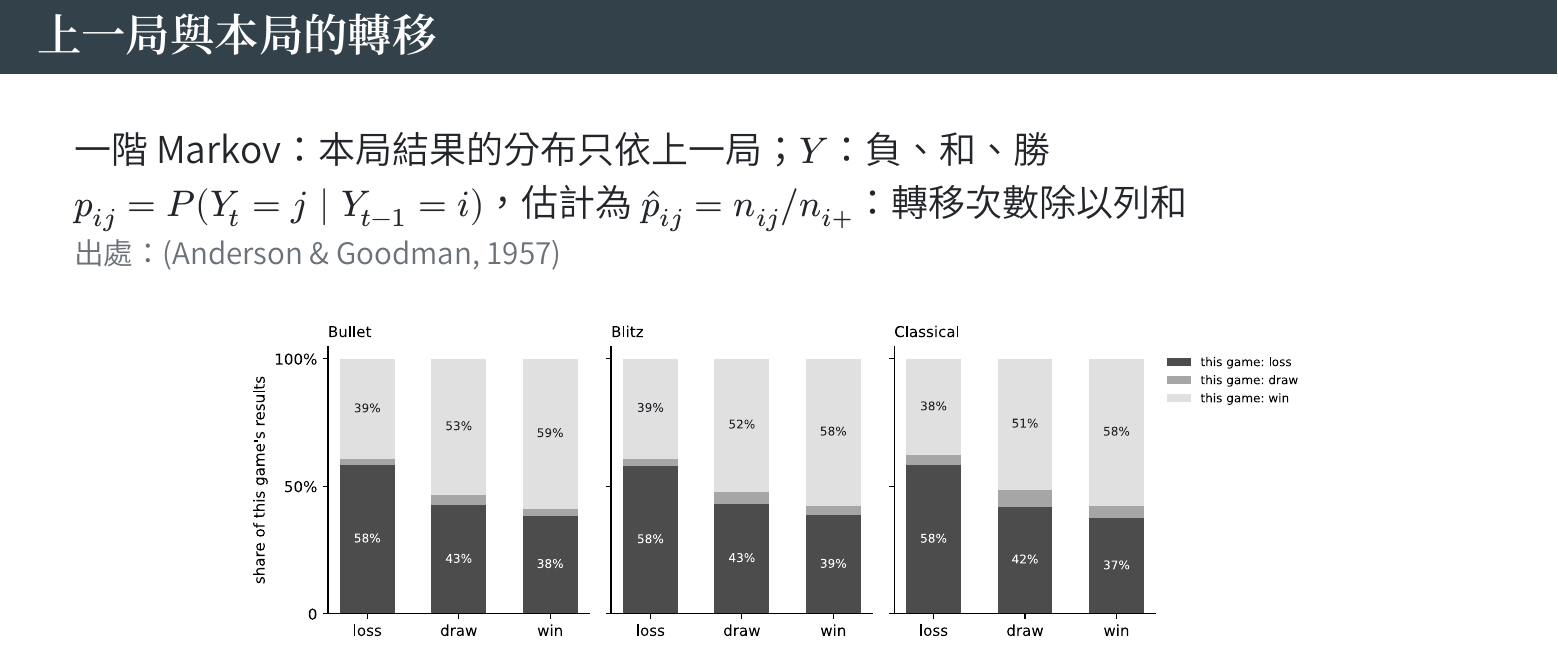
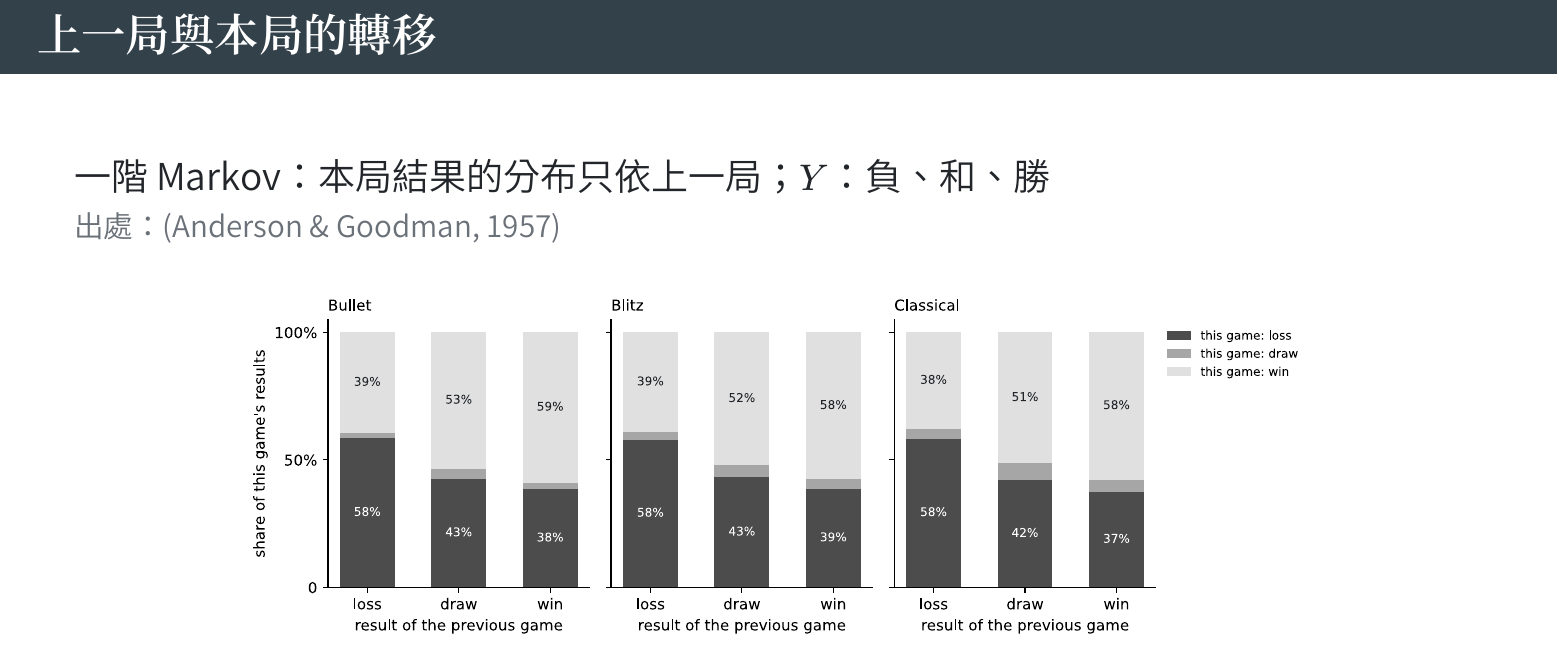
Before and after one commit to jambochen/analyze, a Typst document (report/expected_score.typ): part of page 13 of 17, cut so that both start at the same text. The pictures show the PDF file report/expected_score.pdf that the author committed with the source.

Commit message:
report: 移除期望得分報告中多餘的轉移機率列
Co-Authored-By: Claude Sonnet 5.5 <noreply@anthropic.com>

```diff
--- a/report/expected_score.typ
+++ b/report/expected_score.typ
@@ -320,7 +320,6 @@ $ logit P(Y <= j) = log P(Y <= j) / (1 - P(Y <= j)) = theta_j (macron(r)) - eta,
 #stack(
   spacing: 0.7em,
   [一階 Markov：本局結果的分布只依上一局；$Y$：負、和、勝],
-  [$p_(i j) = P(Y_t = j | Y_(t - 1) = i)$，估計為 $hat(p)_(i j) = n_(i j) \/ n_(i +)$：轉移次數除以列和],
   text(size: 0.8em, fill: mute)[出處：@anderson1957],
 )
 
```
Also changed, not shown: report/expected_score.pdf.
